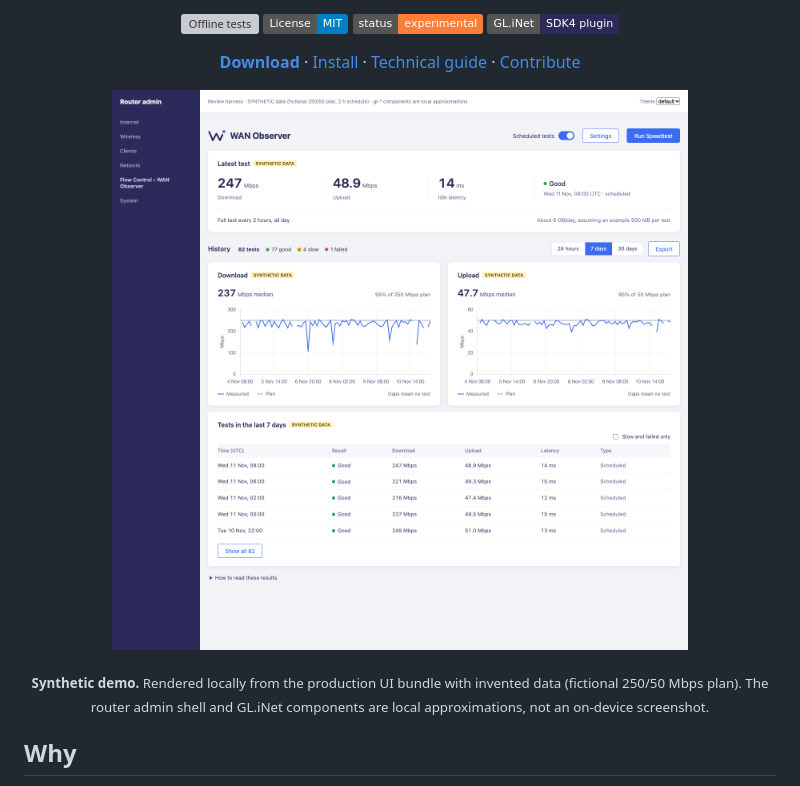
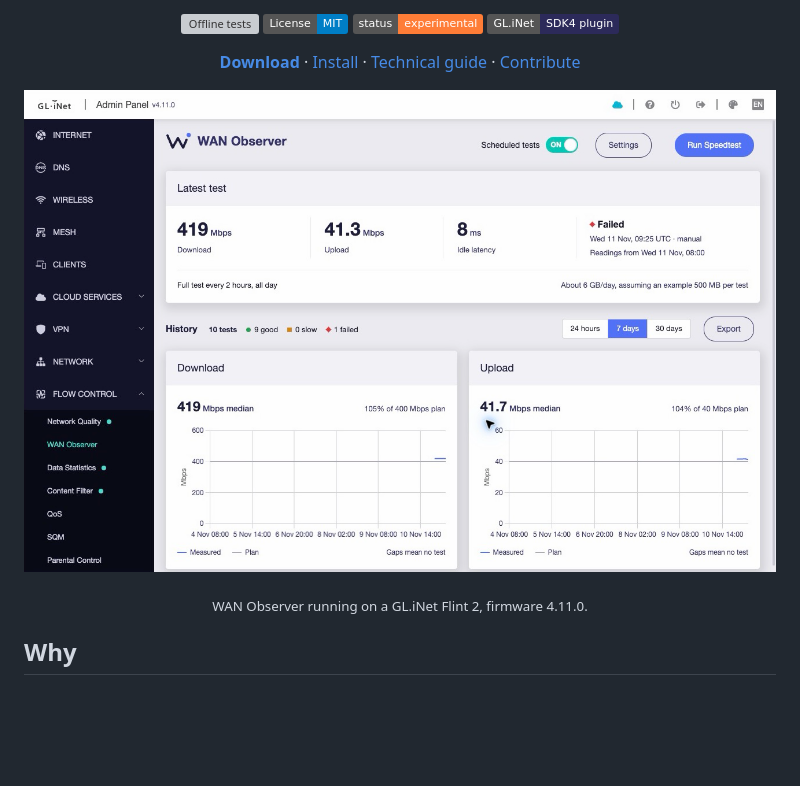
Before and after one commit to ddedic/openwrt-wan-observer, a Markdown page: README.md, the part around one of its changes. GitHub-like rendering; pictures changed too: docs/assets/dashboard.png; badges without logos; blank space fills up the shorter version; grey boxes are pictures that could not be loaded.

Commit message:
Replace demo gallery with real Flint dashboard captures

```diff
--- a/README.md
+++ b/README.md
@@ -23,7 +23,7 @@
   <img src="docs/assets/dashboard.png" alt="WAN Observer dashboard inside a router admin page, showing latest test, download and upload history against plan speeds, and a test list" width="900">
 </p>
 
-<p align="center"><sub><b>Synthetic demo.</b> Rendered locally from the production UI bundle with invented data (fictional 250/50 Mbps plan). The router admin shell and GL.iNet components are local approximations, not an on-device screenshot.</sub></p>
+<p align="center"><sub>WAN Observer running on a GL.iNet Flint 2, firmware 4.11.0.</sub></p>
 
 ## Why
 
```
Also changed, not shown: other parts of README.md (+2 -4 lines), docs/assets/README.md (+2 -2 lines), docs/assets/dashboard-dark.png (deleted), docs/assets/mobile.png (deleted), docs/assets/settings.png.
